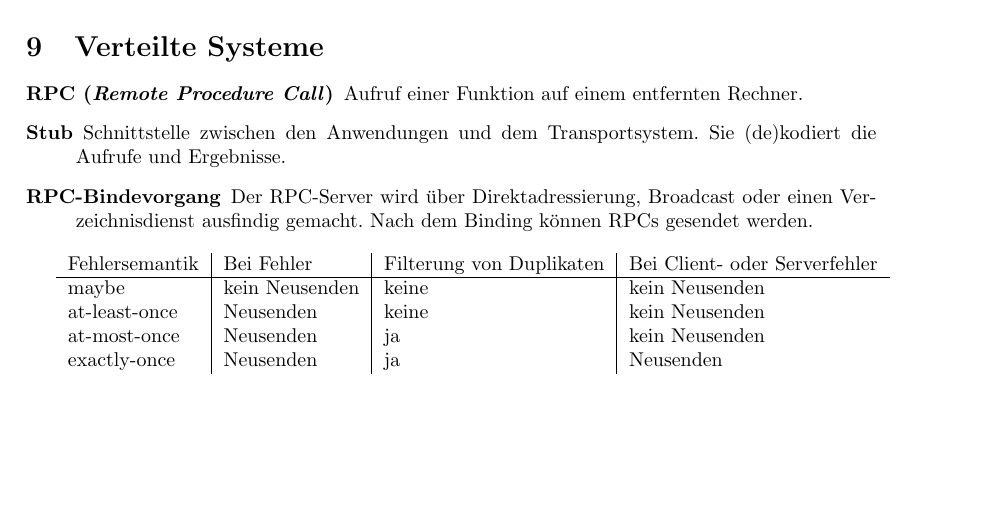
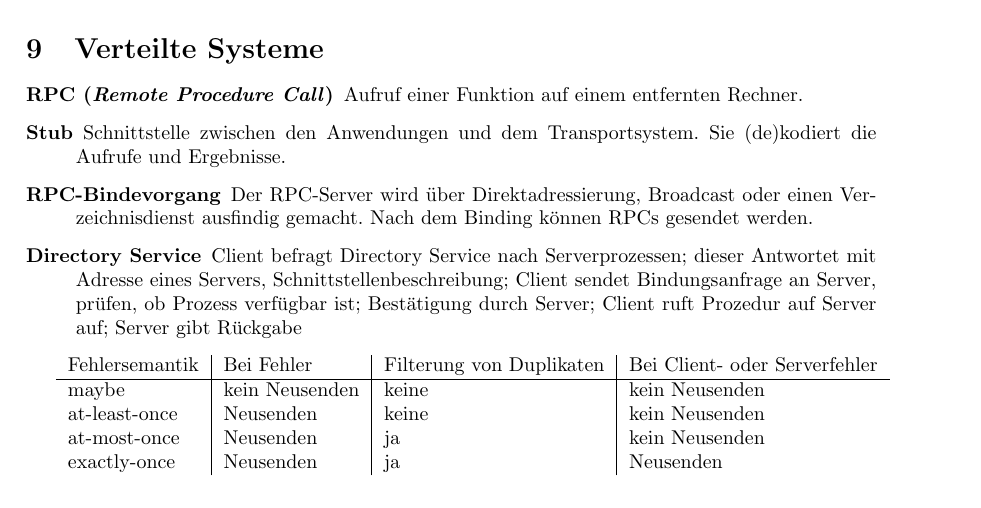
Before and after one commit to fsr/Stoffkiste, a LaTeX document (Rechnernetze/zusammenfassung.tex): part of page 13 of 15, cut so that both start at the same text. Compiled offline with pdfLaTeX.

Commit message:
add soap directory service

```diff
--- a/Rechnernetze/zusammenfassung.tex
+++ b/Rechnernetze/zusammenfassung.tex
@@ -1144,6 +1144,7 @@ Zwischen Rahmenbegrenzungsfeldern werden beliebige Bits übertragen. Problem, we
     \item[RPC (\textit{Remote Procedure Call})] Aufruf einer Funktion auf einem entfernten Rechner.
     \item[Stub] Schnittstelle zwischen den Anwendungen und dem Transportsystem. Sie (de)kodiert die Aufrufe und Ergebnisse.
     \item[RPC-Bindevorgang] Der RPC-Server wird über Direktadressierung, Broadcast oder einen Verzeichnisdienst ausfindig gemacht. Nach dem Binding können RPCs gesendet werden.
+    \item[Directory Service] Client befragt Directory Service nach Serverprozessen; dieser Antwortet mit Adresse eines Servers, Schnittstellenbeschreibung; Client sendet Bindungsanfrage an Server, prüfen, ob Prozess verfügbar ist; Bestätigung durch Server; Client ruft Prozedur auf Server auf; Server gibt Rückgabe
 \end{description}
 
 \begin{tabular}{l|l|l|l}
```
